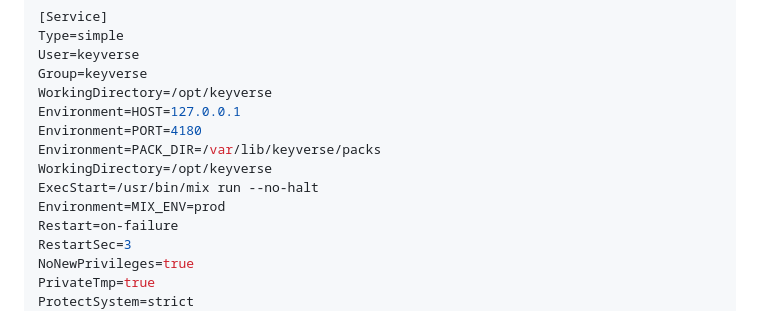
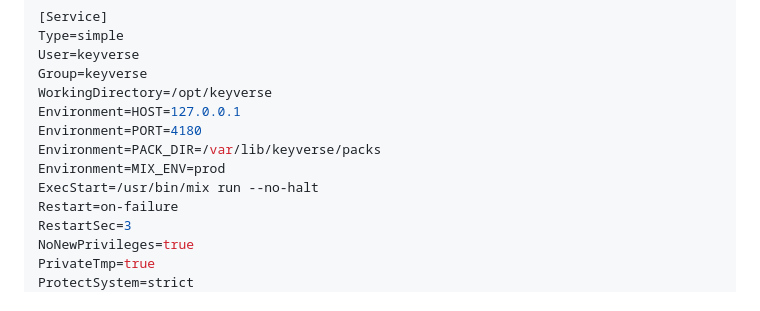
Before and after one commit to dpshde/keyverse, a Markdown page: docs/PRODUCTION.md, the part around the change. GitHub-like rendering.

Commit message:
Clean systemd unit for Elixir multipack door.

```diff
--- a/docs/PRODUCTION.md
+++ b/docs/PRODUCTION.md
@@ -96,9 +96,8 @@ WorkingDirectory=/opt/keyverse
 Environment=HOST=127.0.0.1
 Environment=PORT=4180
 Environment=PACK_DIR=/var/lib/keyverse/packs
-WorkingDirectory=/opt/keyverse
+Environment=MIX_ENV=prod
 ExecStart=/usr/bin/mix run --no-halt
-Environment=MIX_ENV=prod
 Restart=on-failure
 RestartSec=3
 NoNewPrivileges=true
```
